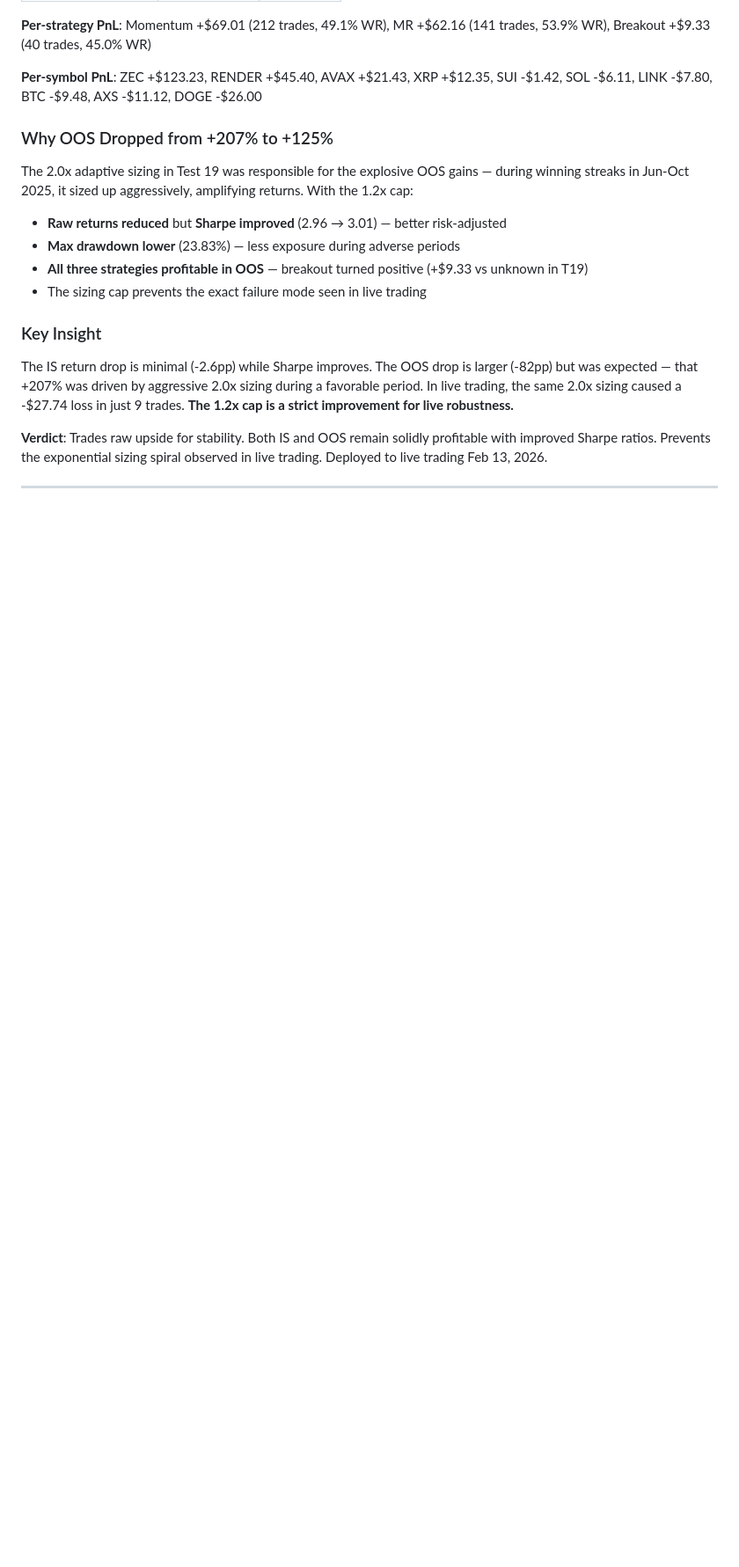
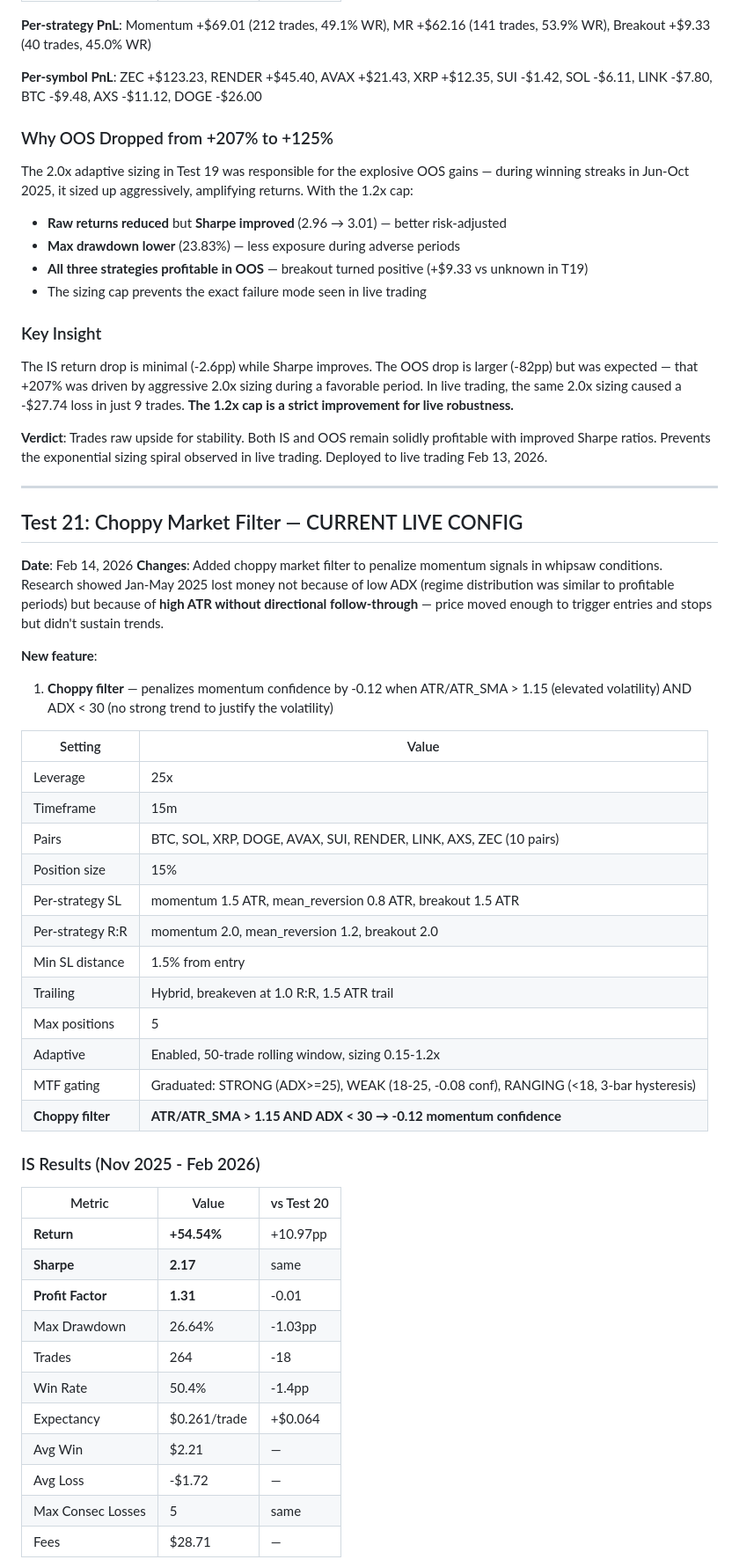
Before and after one commit to sumedhmohaneTS/CryptoTrader, a Markdown page: docs/STRATEGY_RESULTS.md, the part around one of its changes. Shown at 88% size. Rendered like a GitHub page; blank space fills up the shorter version.

Commit message:
Add Test 21 results: choppy filter — IS +55%, OOS +132%, Jan-May -15%
Pareto improvement over Test 20 across all three periods tested.

Co-Authored-By: Claude Opus 4.6 <noreply@anthropic.com>

```diff
--- a/docs/STRATEGY_RESULTS.md
+++ b/docs/STRATEGY_RESULTS.md
@@ -725,3 +725,42 @@ The IS return drop is minimal (-2.6pp) while Sharpe improves. The OOS drop is la
 
 ---
 
+## Test 21: Choppy Market Filter — CURRENT LIVE CONFIG
+
+**Date**: Feb 14, 2026
+**Changes**: Added choppy market filter to penalize momentum signals in whipsaw conditions. Research showed Jan-May 2025 lost money not because of low ADX (regime distribution was similar to profitable periods) but because of **high ATR without directional follow-through** — price moved enough to trigger entries and stops but didn't sustain trends.
+
+**New feature**:
+1. **Choppy filter** — penalizes momentum confidence by -0.12 when ATR/ATR_SMA > 1.15 (elevated volatility) AND ADX < 30 (no strong trend to justify the volatility)
+
+| Setting | Value |
+|---------|-------|
+| Leverage | 25x |
+| Timeframe | 15m |
+| Pairs | BTC, SOL, XRP, DOGE, AVAX, SUI, RENDER, LINK, AXS, ZEC (10 pairs) |
+| Position size | 15% |
+| Per-strategy SL | momentum 1.5 ATR, mean_reversion 0.8 ATR, breakout 1.5 ATR |
+| Per-strategy R:R | momentum 2.0, mean_reversion 1.2, breakout 2.0 |
+| Min SL distance | 1.5% from entry |
+| Trailing | Hybrid, breakeven at 1.0 R:R, 1.5 ATR trail |
+| Max positions | 5 |
+| Adaptive | Enabled, 50-trade rolling window, sizing 0.15-1.2x |
+| MTF gating | Graduated: STRONG (ADX>=25), WEAK (18-25, -0.08 conf), RANGING (<18, 3-bar hysteresis) |
+| **Choppy filter** | **ATR/ATR_SMA > 1.15 AND ADX < 30 → -0.12 momentum confidence** |
+
+### IS Results (Nov 2025 - Feb 2026)
+
+| Metric | Value | vs Test 20 |
+|--------|-------|------------|
+| **Return** | **+54.54%** | +10.97pp |
+| **Sharpe** | **2.17** | same |
+| **Profit Factor** | **1.31** | -0.01 |
+| Max Drawdown | 26.64% | -1.03pp |
+| Trades | 264 | -18 |
+| Win Rate | 50.4% | -1.4pp |
+| Expectancy | $0.261/trade | +$0.064 |
+| Avg Win | $2.21 | — |
+| Avg Loss | -$1.72 | — |
+| Max Consec Losses | 5 | same |
+| Fees | $28.71 | — |
+
```
Also changed, not shown: other parts of docs/STRATEGY_RESULTS.md (+65 -4 lines).
